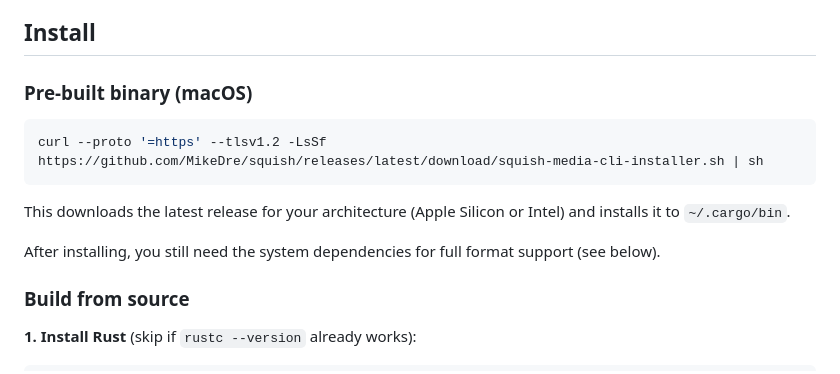
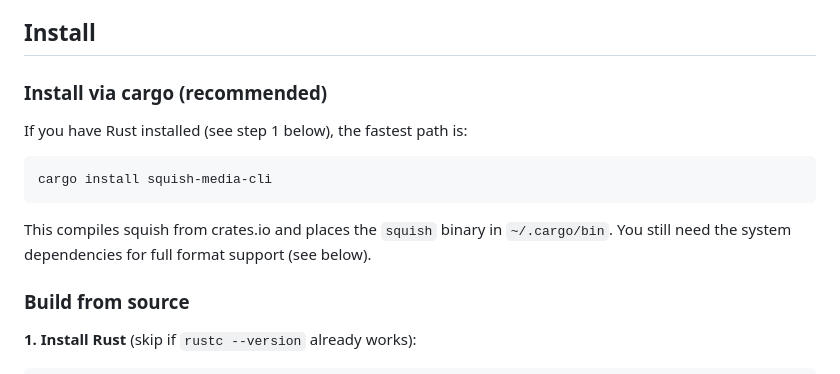
Before and after one commit to MikeDre/squish, a Markdown page: README.md, the part around the change. GitHub-like rendering.

Commit message:
🗑 Removed: Prebuilt installer in favour of cargo install [main]

````diff
--- a/README.md
+++ b/README.md
@@ -4,15 +4,15 @@ Super fast local image & media compression on your machine. Takes files or direc
 
 ## Install
 
-### Pre-built binary (macOS)
+### Install via cargo (recommended)
+
+If you have Rust installed (see step 1 below), the fastest path is:
 
 ```bash
-curl --proto '=https' --tlsv1.2 -LsSf https://github.com/MikeDre/squish/releases/latest/download/squish-media-cli-installer.sh | sh
+cargo install squish-media-cli
 ```
 
-This downloads the latest release for your architecture (Apple Silicon or Intel) and installs it to `~/.cargo/bin`.
-
-After installing, you still need the system dependencies for full format support (see below).
+This compiles squish from crates.io and places the `squish` binary in `~/.cargo/bin`. You still need the system dependencies for full format support (see below).
 
 ### Build from source
 
````
